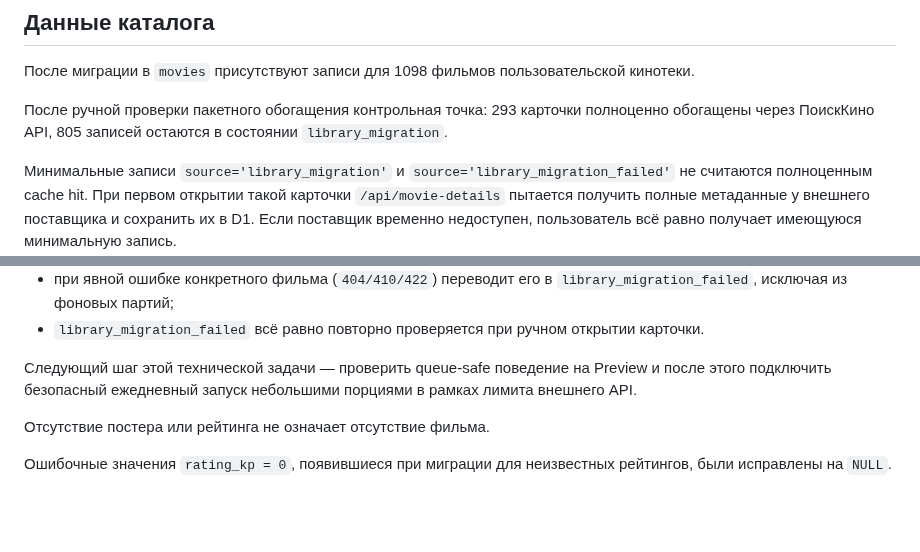
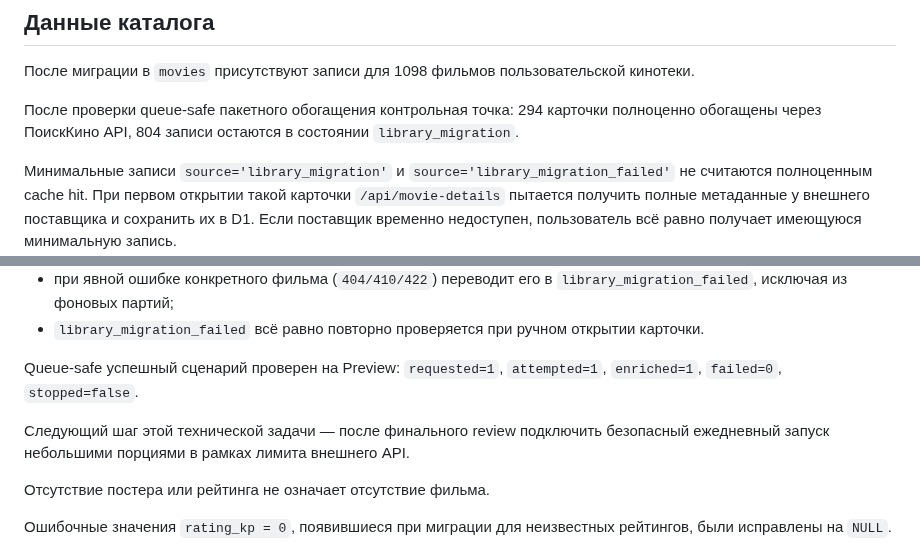
Before and after one commit to plavnikus/what-to-watch, a Markdown page: PROJECT.md, 2 parts joined by grey strips. Drawn GitHub-style; blank space fills up the shorter version.

Commit message:
Update catalog enrichment checkpoint after queue-safe preview test

```diff
--- a/PROJECT.md
+++ b/PROJECT.md
@@ -150,7 +150,7 @@ Cloudflare D1 используется как серверное хранили
 
 После миграции в `movies` присутствуют записи для 1098 фильмов пользовательской кинотеки.
 
-После ручной проверки пакетного обогащения контрольная точка: 293 карточки полноценно обогащены через ПоискКино API, 805 записей остаются в состоянии `library_migration`.
+После проверки queue-safe пакетного обогащения контрольная точка: 294 карточки полноценно обогащены через ПоискКино API, 804 записи остаются в состоянии `library_migration`.
 
 Минимальные записи `source='library_migration'` и `source='library_migration_failed'` не считаются полноценным cache hit. При первом открытии такой карточки `/api/movie-details` пытается получить полные метаданные у внешнего поставщика и сохранить их в D1. Если поставщик временно недоступен, пользователь всё равно получает имеющуюся минимальную запись.
 
@@ -165,7 +165,9 @@ Cloudflare D1 используется как серверное хранили
 - при явной ошибке конкретного фильма (`404/410/422`) переводит его в `library_migration_failed`, исключая из фоновых партий;
 - `library_migration_failed` всё равно повторно проверяется при ручном открытии карточки.
 
-Следующий шаг этой технической задачи — проверить queue-safe поведение на Preview и после этого подключить безопасный ежедневный запуск небольшими порциями в рамках лимита внешнего API.
+Queue-safe успешный сценарий проверен на Preview: `requested=1`, `attempted=1`, `enriched=1`, `failed=0`, `stopped=false`.
+
+Следующий шаг этой технической задачи — после финального review подключить безопасный ежедневный запуск небольшими порциями в рамках лимита внешнего API.
 
 Отсутствие постера или рейтинга не означает отсутствие фильма.
 
```
